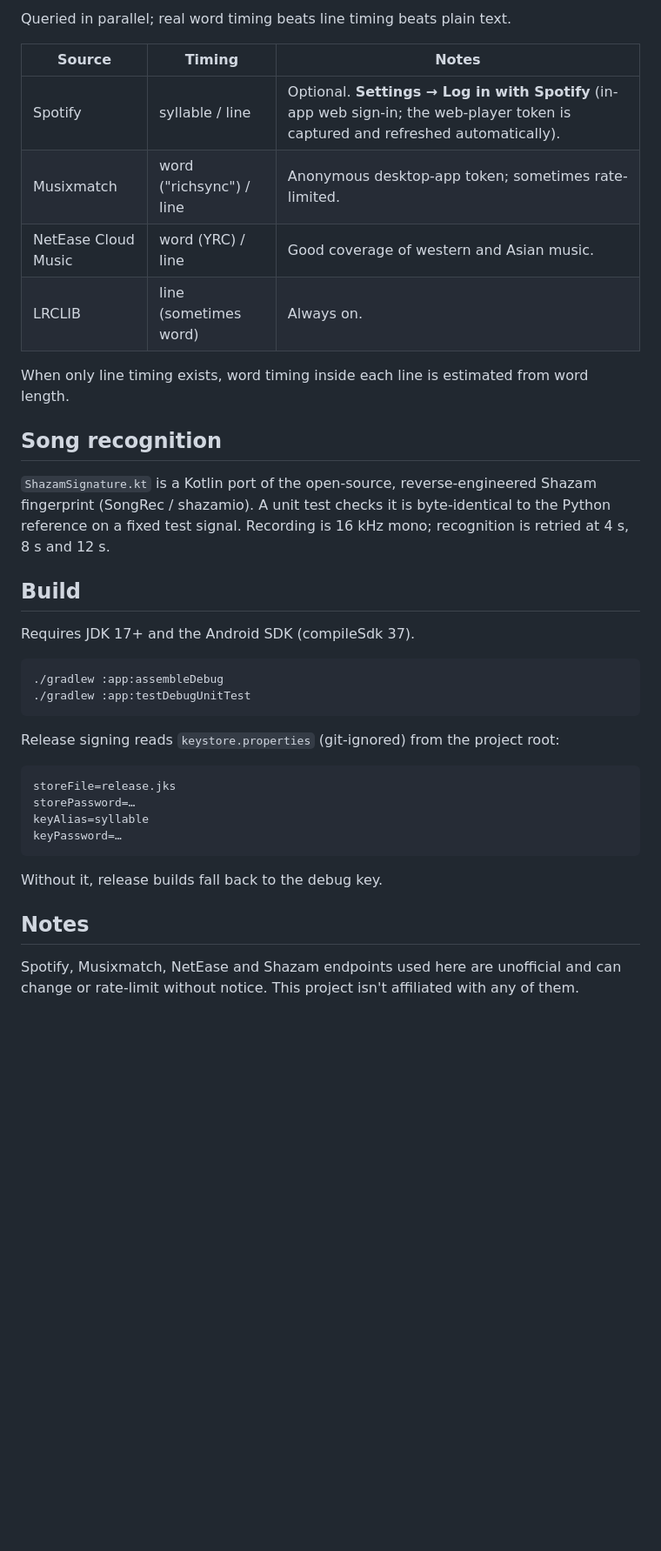
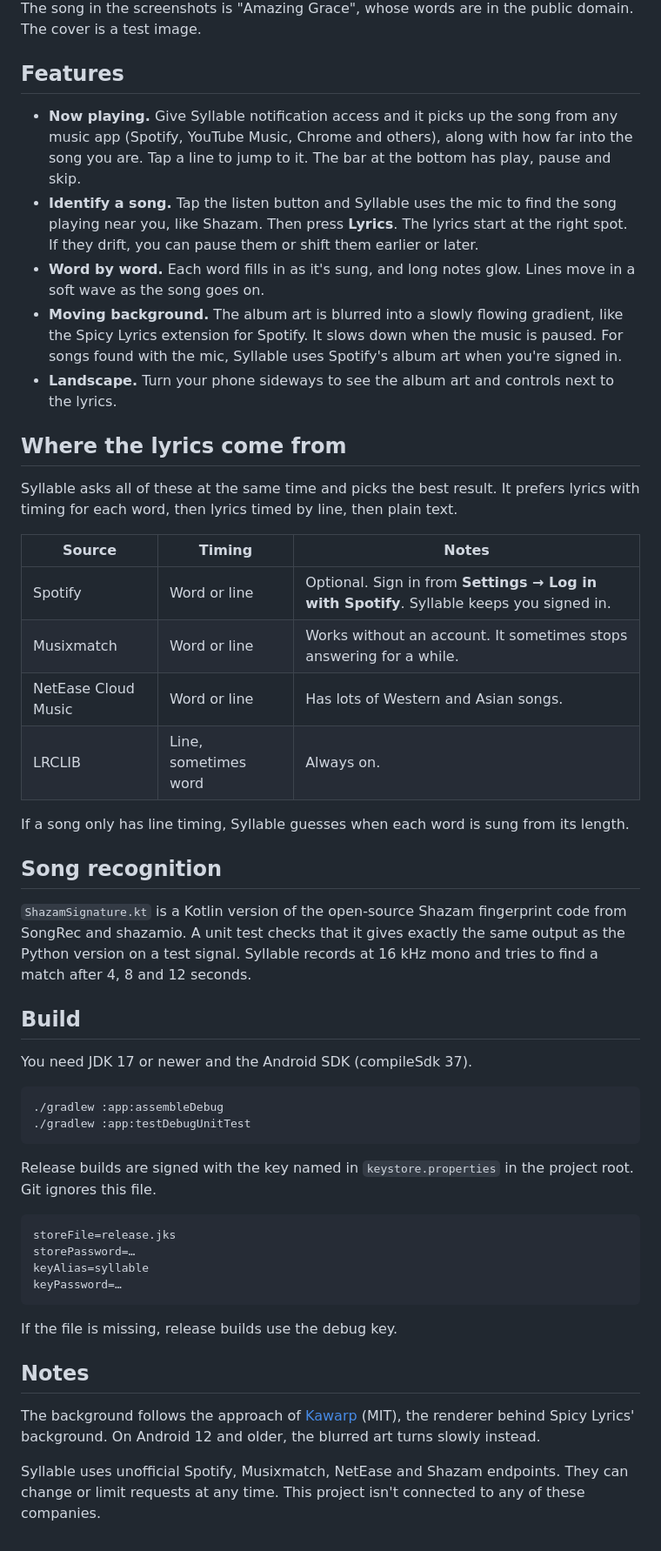
Before and after one commit to kamol1dn/syllable-lyrics, a Markdown page: README.md, the part around one of its changes. Shown at 87% size. Drawn GitHub-style; blank space fills up the shorter version.

````diff
--- a/README.md
+++ b/README.md
@@ -10,29 +12,41 @@ Word-by-word synced lyrics for Android, for whatever is playing.
 
-Queried in parallel; real word timing beats line timing beats plain text.
+The song in the screenshots is "Amazing Grace", whose words are in the public domain. The cover is a test image.
+
+## Features
+
+- **Now playing.** Give Syllable notification access and it picks up the song from any music app (Spotify, YouTube Music, Chrome and others), along with how far into the song you are. Tap a line to jump to it. The bar at the bottom has play, pause and skip.
+- **Identify a song.** Tap the listen button and Syllable uses the mic to find the song playing near you, like Shazam. Then press **Lyrics**. The lyrics start at the right spot. If they drift, you can pause them or shift them earlier or later.
+- **Word by word.** Each word fills in as it's sung, and long notes glow. Lines move in a soft wave as the song goes on.
+- **Moving background.** The album art is blurred into a slowly flowing gradient, like the Spicy Lyrics extension for Spotify. It slows down when the music is paused. For songs found with the mic, Syllable uses Spotify's album art when you're signed in.
+- **Landscape.** Turn your phone sideways to see the album art and controls next to the lyrics.
+
+## Where the lyrics come from
+
+Syllable asks all of these at the same time and picks the best result. It prefers lyrics with timing for each word, then lyrics timed by line, then plain text.
 
 | Source | Timing | Notes |
 | --- | --- | --- |
-| Spotify | syllable / line | Optional. **Settings → Log in with Spotify** (in-app web sign-in; the web-player token is captured and refreshed automatically). |
-| Musixmatch | word ("richsync") / line | Anonymous desktop-app token; sometimes rate-limited. |
-| NetEase Cloud Music | word (YRC) / line | Good coverage of western and Asian music. |
-| LRCLIB | line (sometimes word) | Always on. |
+| Spotify | Word or line | Optional. Sign in from **Settings → Log in with Spotify**. Syllable keeps you signed in. |
+| Musixmatch | Word or line | Works without an account. It sometimes stops answering for a while. |
+| NetEase Cloud Music | Word or line | Has lots of Western and Asian songs. |
+| LRCLIB | Line, sometimes word | Always on. |
 
-When only line timing exists, word timing inside each line is estimated from word length.
+If a song only has line timing, Syllable guesses when each word is sung from its length.
 
 ## Song recognition
 
-`ShazamSignature.kt` is a Kotlin port of the open-source, reverse-engineered Shazam fingerprint (SongRec / shazamio). A unit test checks it is byte-identical to the Python reference on a fixed test signal. Recording is 16 kHz mono; recognition is retried at 4 s, 8 s and 12 s.
+`ShazamSignature.kt` is a Kotlin version of the open-source Shazam fingerprint code from SongRec and shazamio. A unit test checks that it gives exactly the same output as the Python version on a test signal. Syllable records at 16 kHz mono and tries to find a match after 4, 8 and 12 seconds.
 
 ## Build
 
-Requires JDK 17+ and the Android SDK (compileSdk 37).
+You need JDK 17 or newer and the Android SDK (compileSdk 37).
 
 ```bash
 ./gradlew :app:assembleDebug
 ./gradlew :app:testDebugUnitTest
 ```
 
-Release signing reads `keystore.properties` (git-ignored) from the project root:
+Release builds are signed with the key named in `keystore.properties` in the project root. Git ignores this file.
 
 ```properties
 storeFile=release.jks
@@ -41,8 +55,10 @@ keyAlias=syllable
 keyPassword=…
 ```
 
-Without it, release builds fall back to the debug key.
+If the file is missing, release builds use the debug key.
 
 ## Notes
 
-Spotify, Musixmatch, NetEase and Shazam endpoints used here are unofficial and can change or rate-limit without notice. This project isn't affiliated with any of them.
+The background follows the approach of [Kawarp](https://github.com/better-lyrics/kawarp) (MIT), the renderer behind Spicy Lyrics' background. On Android 12 and older, the blurred art turns slowly instead.
+
+Syllable uses unofficial Spotify, Musixmatch, NetEase and Shazam endpoints. They can change or limit requests at any time. This project isn't connected to any of these companies.
````
Also changed, not shown: other parts of README.md (+7 -5 lines), docs/screenshots/landscape.jpg (added), docs/screenshots/listen.jpg (added), docs/screenshots/now-playing.jpg (added), docs/screenshots/settings.jpg (added), 14 other files.
